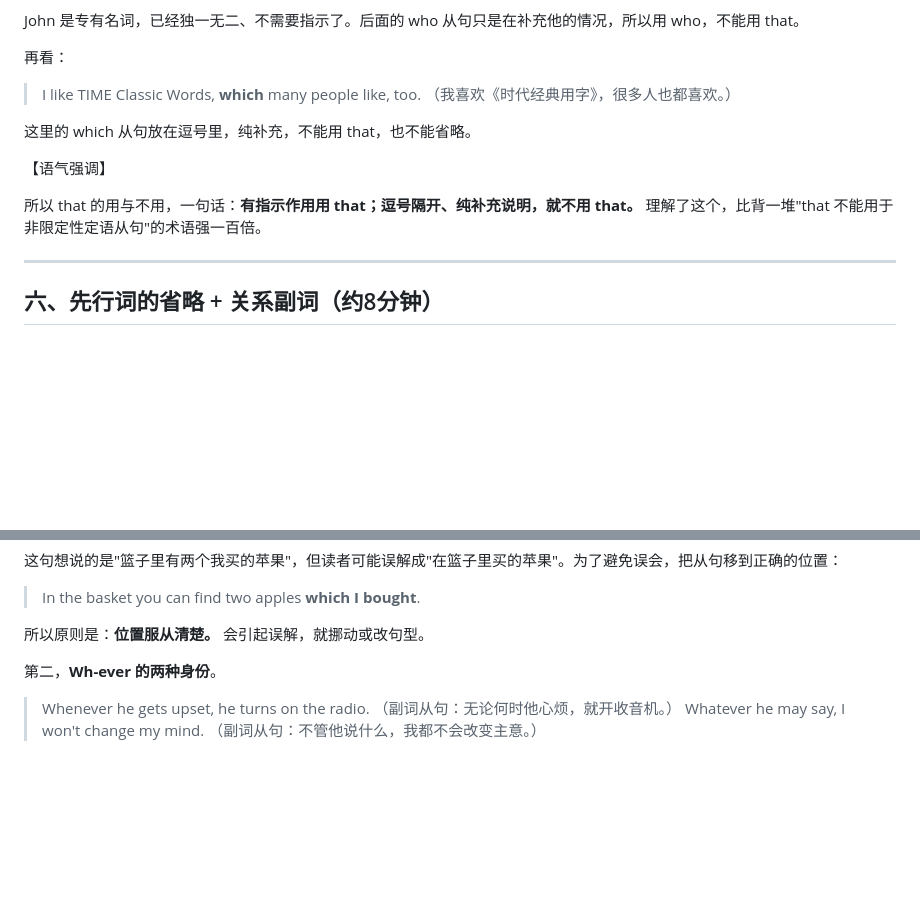
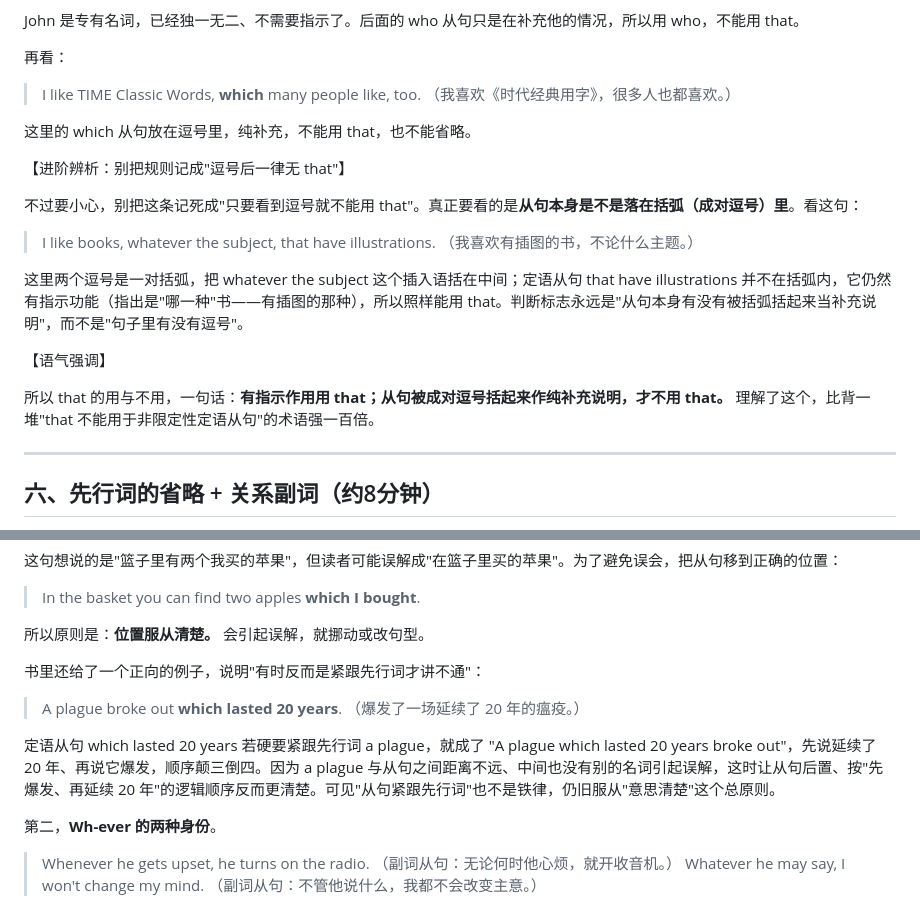
Before and after one commit to DaveySong-AI/Magic-Grammar, a Markdown page: courses/第14节课-课程大纲与讲解脚本.md, 2 parts joined by grey strips. GitHub-like rendering; blank space fills up the shorter version.

Commit message:
docs(Issue #20): 第14课补2处重要缺失(原书c14s03/c14s05)
- §五: 反例 "I like books, whatever the subject, that have illustrations."
  (成对逗号括的是插入语,从句仍有指示功能可用that,破除"逗号后一律无that")
- §七: plague 组 "A plague broke out which lasted 20 years."
  (紧跟先行词反颠三倒四,无歧义时从句后置更合逻辑顺序)
- 教案脚本补录, 课件无对应解说词改动

Refs #20

```diff
--- a/courses/第14节课-课程大纲与讲解脚本.md
+++ b/courses/第14节课-课程大纲与讲解脚本.md
@@ -217,9 +217,18 @@ John 是专有名词，已经独一无二、不需要指示了。后面的 who
 
 这里的 which 从句放在逗号里，纯补充，不能用 that，也不能省略。
 
+【进阶辨析：别把规则记成"逗号后一律无 that"】
+
+不过要小心，别把这条记死成"只要看到逗号就不能用 that"。真正要看的是**从句本身是不是落在括弧（成对逗号）里**。看这句：
+
+> I like books, whatever the subject, that have illustrations.
+> （我喜欢有插图的书，不论什么主题。）
+
+这里两个逗号是一对括弧，把 whatever the subject 这个插入语括在中间；定语从句 that have illustrations 并不在括弧内，它仍然有指示功能（指出是"哪一种"书——有插图的那种），所以照样能用 that。判断标志永远是"从句本身有没有被括弧括起来当补充说明"，而不是"句子里有没有逗号"。
+
 【语气强调】
 
-所以 that 的用与不用，一句话：**有指示作用用 that；逗号隔开、纯补充说明，就不用 that。** 理解了这个，比背一堆"that 不能用于非限定性定语从句"的术语强一百倍。
+所以 that 的用与不用，一句话：**有指示作用用 that；从句被成对逗号括起来作纯补充说明，才不用 that。** 理解了这个，比背一堆"that 不能用于非限定性定语从句"的术语强一百倍。
 
 ---
 
@@ -303,6 +312,13 @@ which 是单数，只能指 the basket（篮子），意思清楚，没问题。
 > In the basket you can find two apples **which I bought**.
 
 所以原则是：**位置服从清楚。** 会引起误解，就挪动或改句型。
+
+书里还给了一个正向的例子，说明"有时反而是紧跟先行词才讲不通"：
+
+> A plague broke out **which lasted 20 years**.
+> （爆发了一场延续了 20 年的瘟疫。）
+
+定语从句 which lasted 20 years 若硬要紧跟先行词 a plague，就成了 "A plague which lasted 20 years broke out"，先说延续了 20 年、再说它爆发，顺序颠三倒四。因为 a plague 与从句之间距离不远、中间也没有别的名词引起误解，这时让从句后置、按"先爆发、再延续 20 年"的逻辑顺序反而更清楚。可见"从句紧跟先行词"也不是铁律，仍旧服从"意思清楚"这个总原则。
 
 第二，**Wh-ever 的两种身份**。
 
```
Also changed, not shown: CHANGELOG.md (+1 -0 lines).
